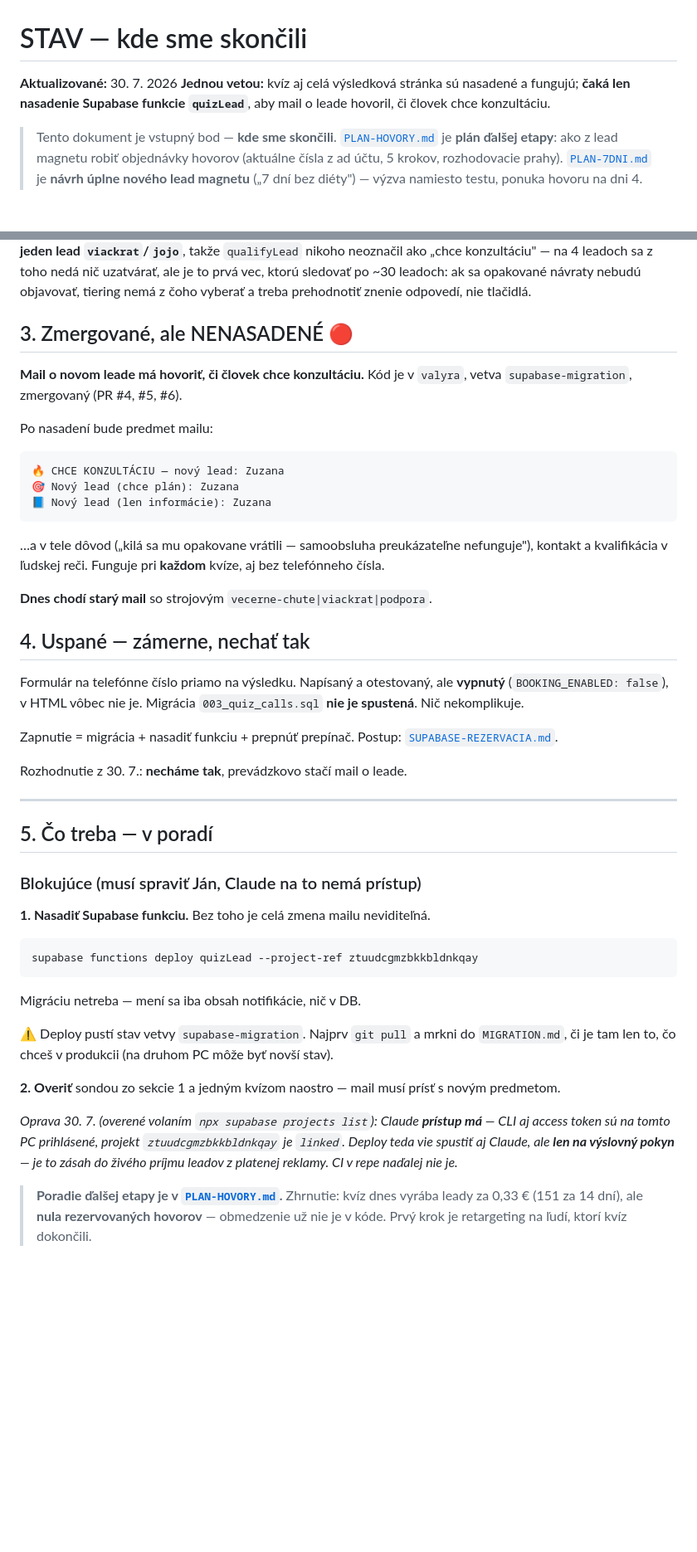
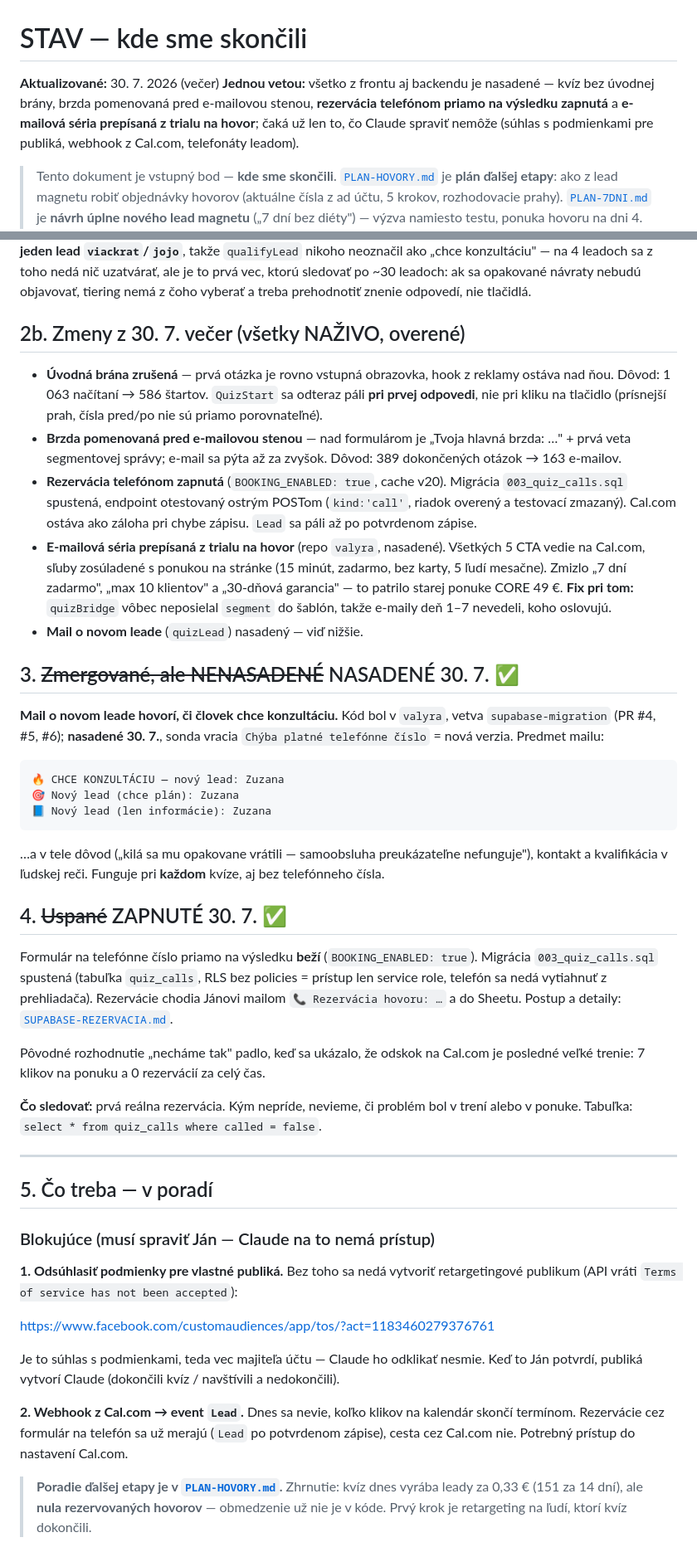
Before and after one commit to janELKOND/vercel-veritas, a Markdown page: docs/STAV.md, 2 parts joined by grey strips. Shown at 83% size. GitHub-like rendering; blank space fills up the shorter version.

Commit message:
docs(STAV): stav po zmenach z 30.7. vecer
Nasadene: quizLead (mail o leade), rezervacia telefonom (BOOKING_ENABLED + migracia
003), zrusena uvodna brana, brzda pred e-mailovou stenou, e-maily prepisane z trialu
na hovor. Bod 6 (bridgeTemplates) overeny - nesulad naozaj bol a je opraveny.

Blokujuce uz len veci mimo Claudovho dosahu: suhlas s podmienkami pre vlastne
publika (link v dokumente) a webhook z Cal.com.

Co-Authored-By: Claude Opus 5 <noreply@anthropic.com>

````diff
--- a/docs/STAV.md
+++ b/docs/STAV.md
@@ -1,9 +1,10 @@
 # STAV — kde sme skončili
 
-**Aktualizované:** 30. 7. 2026
-**Jednou vetou:** kvíz aj celá výsledková stránka sú nasadené a fungujú; **čaká len
-nasadenie Supabase funkcie `quizLead`**, aby mail o leade hovoril, či človek chce
-konzultáciu.
+**Aktualizované:** 30. 7. 2026 (večer)
+**Jednou vetou:** všetko z frontu aj backendu je nasadené — kvíz bez úvodnej brány,
+brzda pomenovaná pred e-mailovou stenou, **rezervácia telefónom priamo na výsledku
+zapnutá** a **e-mailová séria prepísaná z trialu na hovor**; čaká už len to, čo Claude
+spraviť nemôže (súhlas s podmienkami pre publiká, webhook z Cal.com, telefonáty leadom).
 
 > Tento dokument je vstupný bod — **kde sme skončili**.
 > [`PLAN-HOVORY.md`](PLAN-HOVORY.md) je **plán ďalšej etapy**: ako z lead magnetu robiť
@@ -92,12 +93,32 @@ nedá nič uzatvárať, ale je to prvá vec, ktorú sledovať po ~30 leadoch: ak
 opakované návraty nebudú objavovať, tiering nemá z čoho vyberať a treba prehodnotiť
 znenie odpovedí, nie tlačidlá.
 
-## 3. Zmergované, ale NENASADENÉ 🔴
+## 2b. Zmeny z 30. 7. večer (všetky NAŽIVO, overené)
 
-**Mail o novom leade má hovoriť, či človek chce konzultáciu.**
-Kód je v `valyra`, vetva `supabase-migration`, zmergovaný (PR #4, #5, #6).
+- **Úvodná brána zrušená** — prvá otázka je rovno vstupná obrazovka, hook z reklamy
+  ostáva nad ňou. Dôvod: 1 063 načítaní → 586 štartov. `QuizStart` sa odteraz páli
+  **pri prvej odpovedi**, nie pri kliku na tlačidlo (prísnejší prah, čísla pred/po
+  nie sú priamo porovnateľné).
+- **Brzda pomenovaná pred e-mailovou stenou** — nad formulárom je „Tvoja hlavná
+  brzda: …" + prvá veta segmentovej správy; e-mail sa pýta až za zvyšok. Dôvod:
+  389 dokončených otázok → 163 e-mailov.
+- **Rezervácia telefónom zapnutá** (`BOOKING_ENABLED: true`, cache v20). Migrácia
+  `003_quiz_calls.sql` spustená, endpoint otestovaný ostrým POSTom (`kind:'call'`,
+  riadok overený a testovací zmazaný). Cal.com ostáva ako záloha pri chybe zápisu.
+  `Lead` sa páli až po potvrdenom zápise.
+- **E-mailová séria prepísaná z trialu na hovor** (repo `valyra`, nasadené).
+  Všetkých 5 CTA vedie na Cal.com, sľuby zosúladené s ponukou na stránke (15 minút,
+  zadarmo, bez karty, 5 ľudí mesačne). Zmizlo „7 dní zadarmo", „max 10 klientov"
+  a „30-dňová garancia" — to patrilo starej ponuke CORE 49 €.
+  **Fix pri tom:** `quizBridge` vôbec neposielal `segment` do šablón, takže e-maily
+  deň 1–7 nevedeli, koho oslovujú.
+- **Mail o novom leade** (`quizLead`) nasadený — viď nižšie.
 
-Po nasadení bude predmet mailu:
+## 3. ~~Zmergované, ale NENASADENÉ~~ NASADENÉ 30. 7. ✅
+
+**Mail o novom leade hovorí, či človek chce konzultáciu.**
+Kód bol v `valyra`, vetva `supabase-migration` (PR #4, #5, #6); **nasadené 30. 7.**,
+sonda vracia `Chýba platné telefónne číslo` = nová verzia. Predmet mailu:
 
 ```
 🔥 CHCE KONZULTÁCIU — nový lead: Zuzana
@@ -109,44 +130,37 @@ Po nasadení bude predmet mailu:
 nefunguje"), kontakt a kvalifikácia v ľudskej reči. Funguje pri **každom** kvíze,
 aj bez telefónneho čísla.
 
-**Dnes chodí starý mail** so strojovým `vecerne-chute|viackrat|podpora`.
+## 4. ~~Uspané~~ ZAPNUTÉ 30. 7. ✅
 
-## 4. Uspané — zámerne, nechať tak
-
-Formulár na telefónne číslo priamo na výsledku. Napísaný a otestovaný, ale
-**vypnutý** (`BOOKING_ENABLED: false`), v HTML vôbec nie je. Migrácia
-`003_quiz_calls.sql` **nie je spustená**. Nič nekomplikuje.
-
-Zapnutie = migrácia + nasadiť funkciu + prepnúť prepínač. Postup:
+Formulár na telefónne číslo priamo na výsledku **beží** (`BOOKING_ENABLED: true`).
+Migrácia `003_quiz_calls.sql` spustená (tabuľka `quiz_calls`, RLS bez policies =
+prístup len service role, telefón sa nedá vytiahnuť z prehliadača). Rezervácie
+chodia Jánovi mailom `📞 Rezervácia hovoru: …` a do Sheetu. Postup a detaily:
 [`SUPABASE-REZERVACIA.md`](SUPABASE-REZERVACIA.md).
 
-Rozhodnutie z 30. 7.: **necháme tak**, prevádzkovo stačí mail o leade.
+Pôvodné rozhodnutie „necháme tak" padlo, keď sa ukázalo, že odskok na Cal.com je
+posledné veľké trenie: 7 klikov na ponuku a 0 rezervácií za celý čas.
+
+**Čo sledovať:** prvá reálna rezervácia. Kým nepríde, nevieme, či problém bol
+v trení alebo v ponuke. Tabuľka: `select * from quiz_calls where called = false`.
 
 ---
 
 ## 5. Čo treba — v poradí
 
-### Blokujúce (musí spraviť Ján, Claude na to nemá prístup)
+### Blokujúce (musí spraviť Ján — Claude na to nemá prístup)
 
-**1. Nasadiť Supabase funkciu.** Bez toho je celá zmena mailu neviditeľná.
+**1. Odsúhlasiť podmienky pre vlastné publiká.** Bez toho sa nedá vytvoriť
+retargetingové publikum (API vráti `Terms of service has not been accepted`):
 
-```bash
-supabase functions deploy quizLead --project-ref ztuudcgmzbkkbldnkqay
-```
+https://www.facebook.com/customaudiences/app/tos/?act=1183460279376761
 
-Migráciu netreba — mení sa iba obsah notifikácie, nič v DB.
+Je to súhlas s podmienkami, teda vec majiteľa účtu — Claude ho odklikať nesmie.
+Keď to Ján potvrdí, publiká vytvorí Claude (dokončili kvíz / navštívili a nedokončili).
 
-⚠️ Deploy pustí stav vetvy `supabase-migration`. Najprv `git pull` a mrkni do
-`MIGRATION.md`, či je tam len to, čo chceš v produkcii (na druhom PC môže byť
-novší stav).
-
-**2. Overiť** sondou zo sekcie 1 a jedným kvízom naostro — mail musí prísť
-s novým predmetom.
-
-*Oprava 30. 7. (overené volaním `npx supabase projects list`): Claude **prístup má** —
-CLI aj access token sú na tomto PC prihlásené, projekt `ztuudcgmzbkkbldnkqay` je
-`linked`. Deploy teda vie spustiť aj Claude, ale **len na výslovný pokyn** — je to
-zásah do živého príjmu leadov z platenej reklamy. CI v repe naďalej nie je.*
+**2. Webhook z Cal.com → event `Lead`.** Dnes sa nevie, koľko klikov na kalendár
+skončí termínom. Rezervácie cez formulár na telefón sa už merajú (`Lead` po
+potvrdenom zápise), cesta cez Cal.com nie. Potrebný prístup do nastavení Cal.com.
 
 > **Poradie ďalšej etapy je v [`PLAN-HOVORY.md`](PLAN-HOVORY.md).** Zhrnutie: kvíz
 > dnes vyrába leady za 0,33 € (151 za 14 dní), ale **nula rezervovaných hovorov** —
````
Also changed, not shown: other parts of docs/STAV.md (+8 -6 lines).
